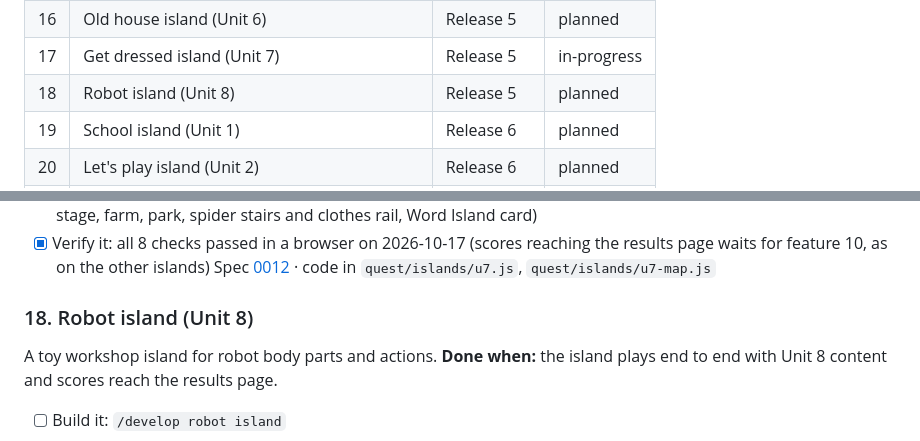
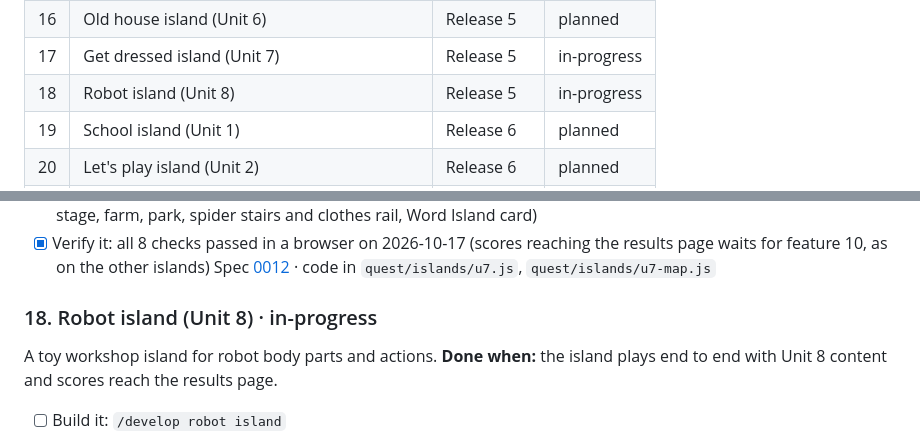
Before and after one commit to kw1983-maker/word-island, a Markdown page: docs/scope/scope.md, 2 parts joined by grey strips. Drawn GitHub-style.

```diff
--- a/docs/scope/scope.md
+++ b/docs/scope/scope.md
@@ -33,7 +33,7 @@ _These are recommendations to keep your build orderly, not requirements. Skip an
 | 15 | Free time island (Unit 5) | Release 5 | planned |
 | 16 | Old house island (Unit 6) | Release 5 | planned |
 | 17 | Get dressed island (Unit 7) | Release 5 | in-progress |
-| 18 | Robot island (Unit 8) | Release 5 | planned |
+| 18 | Robot island (Unit 8) | Release 5 | in-progress |
 | 19 | School island (Unit 1) | Release 6 | planned |
 | 20 | Let's play island (Unit 2) | Release 6 | planned |
 | 21 | Pet show island (Unit 3) | Release 6 | in-progress |
@@ -226,7 +226,7 @@ A clothes shop and wardrobe island for clothes and colours.
 - [x] Verify it: all 8 checks passed in a browser on 2026-10-17 (scores reaching the results page waits for feature 10, as on the other islands)
 Spec [0012](../specs/0012-quest-get-dressed-island/index.md) · code in `quest/islands/u7.js`, `quest/islands/u7-map.js`
 
-### 18. Robot island (Unit 8)
+### 18. Robot island (Unit 8) · in-progress
 A toy workshop island for robot body parts and actions.
 **Done when:** the island plays end to end with Unit 8 content and scores reach the results page.
 - [ ] Build it: `/develop robot island`
```
Also changed, not shown: 1 other file.
